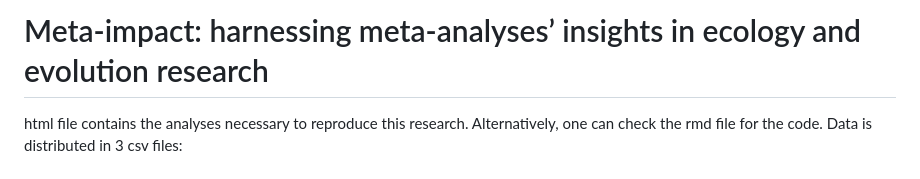
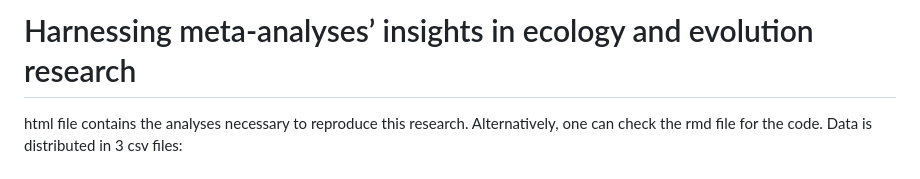
Before and after one commit to pietropollo/meta_impact, a Markdown page: README.md, the part around the change. GitHub-like rendering.

```diff
--- a/README.md
+++ b/README.md
@@ -1,4 +1,4 @@
-# Meta-impact: harnessing meta-analyses’ insights in ecology and evolution research
+# Harnessing meta-analyses’ insights in ecology and evolution research
 
 html file contains the analyses necessary to reproduce this research. Alternatively, one can check the rmd file for the code. Data is distributed in 3 csv files:
 
```
